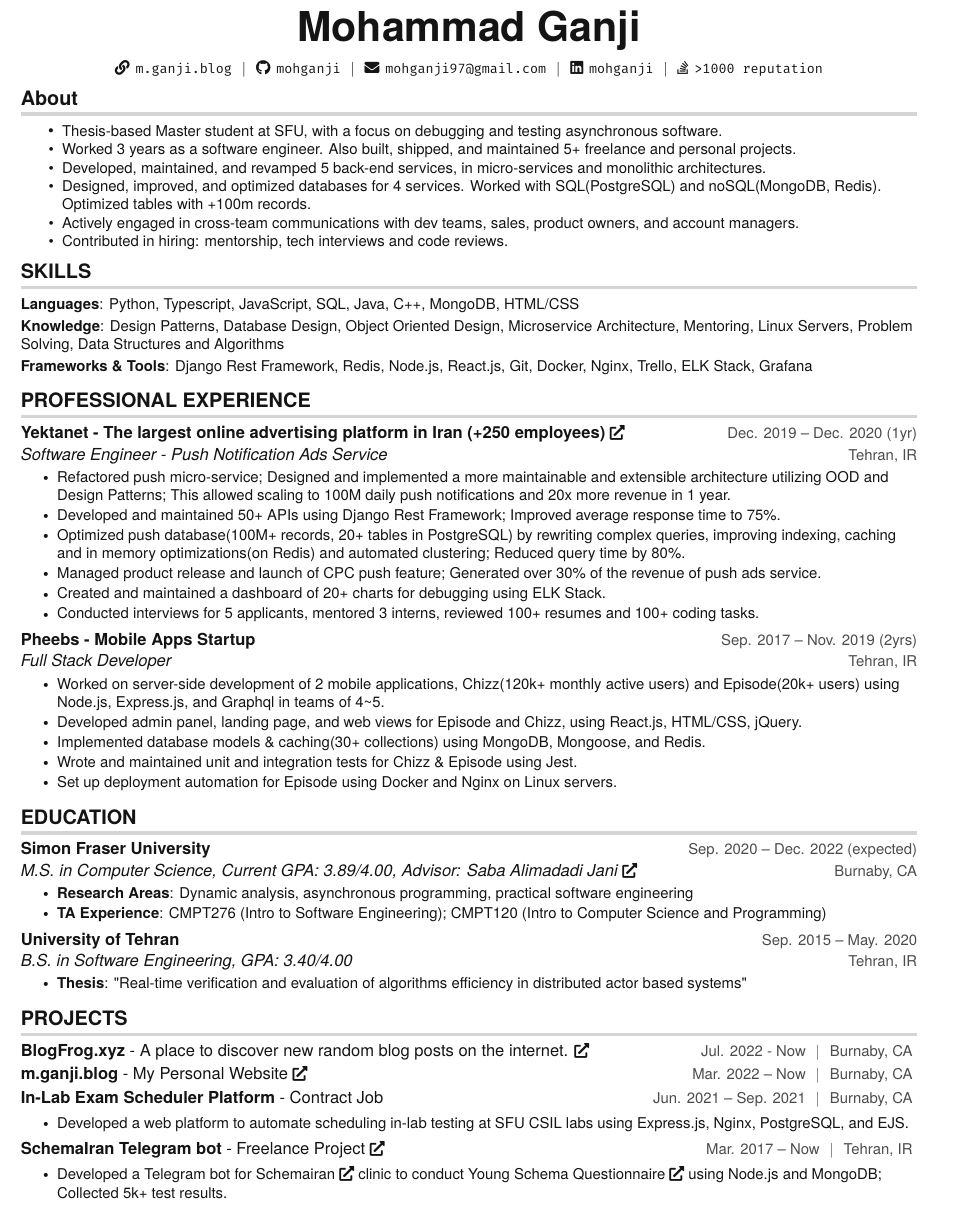
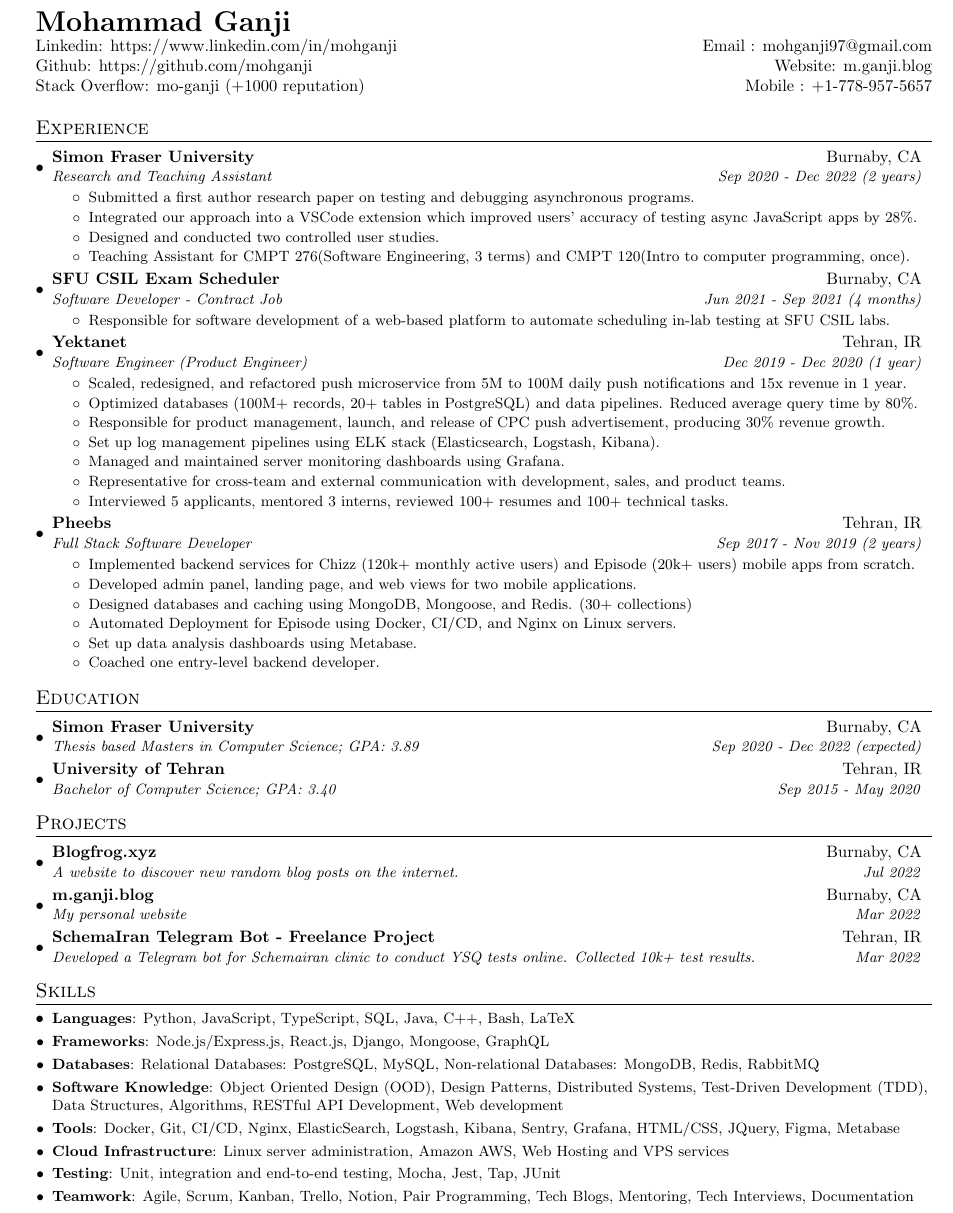
Before and after one commit to MohGanji/Resume, a LaTeX document (main.tex): part of the page, cut so that both start at the same text. Compiled offline with pdfLaTeX.

Commit message:
v2022.10 Update resume for general use

```diff
--- a/main.tex
+++ b/main.tex
@@ -1,11 +1,10 @@
 %-------------------------
-% Resume in Latex
+% My Resume in Latex
 % Author : Mohammad Ganji
-% Based off of: https://github.com/jakeryang/resume
 % License : MIT
 %------------------------
 
-\documentclass[letterpaper,10pt]{article}
+\documentclass[letterpaper,10.8pt]{article}
 
 \usepackage{latexsym}
 \usepackage[empty]{fullpage}
@@ -164,130 +89,123 @@
-\begin{center}
-    \textbf{\Huge Mohammad Ganji} \\ \vspace{5pt}
-    \small
-        \website{m.ganji.blog}
-    \hspace{1pt} $|$ \hspace{1pt}
-        \github{mohganji}
-    \hspace{1pt} $|$ \hspace{1pt}
-        \email{mohganji97@gmail.com}
-    \hspace{1pt} $|$ \hspace{1pt}
-        \linkedin{mohganji}
-    \hspace{1pt} $|$ \hspace{1pt}
-        \stackoverflow{7025986/mo-ganji}{>1000 reputation}
-    \\ \vspace{-3pt}
-\end{center}
+%----------HEADING-----------------
+\begin{tabular*}{\textwidth}{l@{\extracolsep{\fill}}r}
+  \textbf{{\LARGE Mohammad Ganji}} \\
+  %
+  Linkedin: \href{https://www.linkedin.com/in/mohganji/}{https://www.linkedin.com/in/mohganji}
+  & Email : \href{mailto:mohganji97@gmail.com}{mohganji97@gmail.com} \\
+  %
+  Github: \href{https://github.com/mohganji}{https://github.com/mohganji}
+  & Website: \href{http://m.ganji.blog}{m.ganji.blog}\\
+  %
+  Stack Overflow: \href{https://stackoverflow.com/users/7025986/mo-ganji}{mo-ganji (+1000 reputation)}
+  & Mobile : +1-778-957-5657 \\
+\end{tabular*}
 
-%-------------SUMMARY------------
-\section{About}
-
+%-----------EXPERIENCE-----------------
+\section{Experience}
+  \resumeSubHeadingListStart
+    \resumeSubheading
+    {Simon Fraser University}{Burnaby, CA}
+    {Research and Teaching Assistant }{Sep 2020 - Dec 2022 (2 years)}
     \resumeItemListStart
-    \aboutItem{Thesis-based Master student at SFU, with a focus on debugging and testing asynchronous software. }
-    \aboutItem{Worked 3 years as a software engineer. Also built, shipped, and maintained 5+ freelance and personal projects.}
-    \aboutItem{Developed, maintained, and revamped 5 back-end services, in micro-services and monolithic architectures.}
-    \aboutItem{Designed, improved, and optimized databases for 4 services. Worked with SQL(PostgreSQL) and noSQL(MongoDB, Redis). Optimized tables with +100m records.}
-    \aboutItem{Actively engaged in cross-team communications with dev teams, sales, product owners, and account managers.}
-    \aboutItem{Contributed in hiring: mentorship, tech interviews and code reviews.}
-    % \aboutItem{I also maintain a blog \href{https://m.ganji.blog}{\small \faExternalLink*}. It's my little shelf on the corner of the internet.}
-\resumeItemListEnd
-
-
-%-----------PROGRAMMING SKILLS-----------
-\section{SKILLS}
- \begin{itemize}[leftmargin=0in, label={}]
-    \small{\item{
-       \textbf{Languages}{: Python, Typescript, JavaScript, SQL, Java, C++, MongoDB, HTML/CSS} \vspace{2pt} \\
-       \textbf{Knowledge}{: Design Patterns, Database Design, Object Oriented Design, Microservice Architecture, Mentoring, Linux Servers, Problem Solving, Data Structures and Algorithms } \vspace{2pt} \\
-       \textbf{Frameworks \& Tools}{: Django Rest Framework, Redis, Node.js, React.js, Git, Docker, Nginx, Trello, ELK Stack, Grafana}
-    }}
- \end{itemize}
-
-%-----------EXPERIENCE-----------
-\section{PROFESSIONAL EXPERIENCE}
-  \resumeSubHeadingListStart
-
-    \resumeSubheading
-      {Yektanet - The largest online advertising platform in Iran (+250 employees) \href{https://en.yektanet.com}{\small \faExternalLink*}}{Dec. 2019 -- Dec. 2020 (1yr)}
-      {Software Engineer - Push Notification Ads Service}{Tehran, IR}
-      \resumeItemListStart
-        \resumeItem{Refactored push micro-service; Designed and implemented a more maintainable and extensible architecture utilizing OOD and Design Patterns; This allowed scaling to 100M daily push notifications and 20x more revenue in 1 year.}
-        \resumeItem{Developed and maintained 50+ APIs using Django Rest Framework; Improved average response time to 75\%.}
-        \resumeItem{Optimized push database(100M+ records, 20+ tables in PostgreSQL) by rewriting complex queries, improving indexing, caching and in memory optimizations(on Redis) and automated clustering; Reduced query time by 80\%.}
-        \resumeItem{Managed product release and launch of CPC push feature; Generated over 30\% of the revenue of push ads service.}
-        \resumeItem{Created and maintained a dashboard of 20+ charts for debugging using ELK Stack.}
-        \resumeItem{Conducted interviews for 5 applicants, mentored 3 interns, reviewed 100+ resumes and 100+ coding tasks.}
+        \resumeItem{Submitted a first author research paper on testing and debugging asynchronous programs.}
+        \resumeItem{Integrated our approach into a VSCode extension which improved users' accuracy of testing async JavaScript apps by 28\%.}
+        \resumeItem{Designed and conducted two controlled user studies.}
+        \resumeItem{Teaching Assistant for CMPT 276(Software Engineering, 3 terms) and CMPT 120(Intro to computer programming, once).}
     \resumeItemListEnd
 
     \resumeSubheading
-      {Pheebs - Mobile Apps Startup}{Sep. 2017 -- Nov. 2019 (2yrs)}
-      {Full Stack Developer}{Tehran, IR}
+    {SFU CSIL Exam Scheduler}{Burnaby, CA}
+    {Software Developer - Contract Job}{Jun 2021 - Sep 2021 (4 months)}
     \resumeItemListStart
-        \resumeItem{Worked on server-side development of 2 mobile applications, Chizz(120k+ monthly active users) and Episode(20k+ users) using Node.js,  Express.js, and Graphql in teams of 4\textasciitilde5.}
-        \resumeItem{Developed admin panel, landing page, and web views for Episode and Chizz, using React.js, HTML/CSS, jQuery.}
-        \resumeItem{Implemented database models \& caching(30+ collections) using MongoDB,  Mongoose, and Redis. }
-        \resumeItem{Wrote and maintained unit and integration tests for Chizz \& Episode using Jest.}
-        \resumeItem{Set up deployment automation for Episode using Docker and Nginx on Linux servers.}
-        % \resumeItem{Maintained Metabase dashboards for data analysis;}
-
+        \resumeItem{Responsible for software development of a web-based platform to automate scheduling in-lab testing at SFU CSIL labs.}
     \resumeItemListEnd
 
+    \resumeSubheading
+		{Yektanet}{Tehran, IR}
+		{Software Engineer (Product Engineer)}{Dec 2019 - Dec 2020 (1 year)}
+		\resumeItemListStart
+        \resumeItem{Scaled, redesigned, and refactored push microservice from 5M to 100M daily push notifications and 15x revenue in 1 year.}
+        \resumeItem{Optimized databases (100M+ records, 20+ tables in PostgreSQL) and data pipelines. Reduced average query time by 80\%.}
+        \resumeItem{Responsible for product management, launch, and release of CPC push advertisement, producing 30\% revenue growth.}
+        \resumeItem{Set up log management pipelines using ELK stack (Elasticsearch, Logstash, Kibana).}
+        \resumeItem{Managed and maintained server monitoring dashboards using Grafana.}
+        \resumeItem{Representative for cross-team and external communication with development, sales, and product teams.}
+        \resumeItem{Interviewed 5 applicants, mentored 3 interns, reviewed 100+ resumes and 100+ technical tasks.}
+		\resumeItemListEnd
+
+    \resumeSubheading
+    {Pheebs}{Tehran, IR}
+    {Full Stack Software Developer}{Sep 2017 - Nov 2019 (2 years)}
+    \resumeItemListStart
+        \resumeItem{Implemented backend services for Chizz (120k+ monthly active users) and Episode (20k+ users) mobile apps from scratch.}
+        \resumeItem{Developed admin panel, landing page, and web views for two mobile applications.}
+        \resumeItem{Designed databases and caching using MongoDB, Mongoose, and Redis. (30+ collections)}
+        \resumeItem{Automated Deployment for Episode using Docker, CI/CD, and Nginx on Linux servers.}
+        \resumeItem{Set up data analysis dashboards using Metabase.}
+        \resumeItem{Coached one entry-level backend developer.}
+    \resumeItemListEnd
+\resumeSubHeadingListEnd
+
+%-----------EDUCATION-----------------
+\section{Education}
+  \resumeSubHeadingListStart
+    \resumeSubheading
+      {Simon Fraser University}{Burnaby, CA}
+      {Thesis based Masters in Computer Science;  GPA: 3.89}{Sep 2020 - Dec 2022 (expected)}
+
+	   %{\scriptsize \textit{Courses: Operating Systems, Analysis Of Algorithms, Artificial Intelligence, Machine Learning, Probability and Statistics and Network Security.}}
+
+    \resumeSubheading
+      {University of Tehran}{Tehran, IR}
+      {Bachelor of Computer Science;  GPA: 3.40}{Sep 2015 - May 2020}
+  \resumeSubHeadingListEnd
+
+%-----------PROJECTS-----------------
+\section{Projects}
+
+\resumeSubHeadingListStart
+    \resumeSubheading
+      {\href{http://blogfrog.xyz}{Blogfrog.xyz}}{Burnaby, CA}
+      {A website to discover new random blog posts on the internet.}{Jul 2022}
+
+    \resumeSubheading
+      {\href{http://m.ganji.blog}{m.ganji.blog}}{Burnaby, CA}
+      {My personal website}{Mar 2022}
+
+    \resumeSubheading
+      {\href{https://t.me/SchemaIran_Bot}{SchemaIran Telegram Bot - Freelance Project}}{Tehran, IR}
+      {Developed a Telegram bot for Schemairan clinic to conduct YSQ tests online. Collected 10k+ test results.}{Mar 2022}
+\resumeSubHeadingListEnd
+
+% \resumeSubHeadingListStart
+%     \resumeSubItem{Plug board Proxy (Networking)}{Developed a plug board proxy that adds an extra layer of encryption to connections towards TCP services. Clients running on same server connect to pbproxy, which then relays all traffic to actual services. (Mar '16)}
+%     \resumeSubItem{Asynchronous Work Queue Manager (Kernel Programming)}{Developed a kernel module to serve as an asynchronous work queue manager with configurable worker threads. Implemented netlink sockets to propagate callbacks from kernel to user land and throttling to improve job extraction latency. (Nov '15)}
+%     \resumeSubItem{Anti-Malware Stackable File System (Kernel Programming)}{Implemented a stackable, anti-malware Linux file system that prevents the existing file system from being corrupted by malware by detecting virus pattern while attempting to open, read and write a file. (Oct '15)}
+%     \resumeSubItem{File Encryption System Call (Kernel Programming)}{Implemented a system call in Linux kernel, which supports multiple ciphers to encrypt or decrypt an input file.( Sep '15)}
+%     \resumeSubItem{Peg- Solitaire, Connect Four, Sudoku (Game Development)}{Designed a Peg Solitaire, Connect Four and Sudoku using Iterative Deepening Search, Alpha-beta pruning and Backtracking, MRV and Forward Chaining Artificial Intelligence Algorithms respectively in Python. (Aug '15)}
+% \resumeSubHeadingListEnd
+
+%
+%---------SKILLS------------
+\section{Skills}
+\resumeSubHeadingListStart
+	\resumeItemWithTitle{Languages}{Python, JavaScript, TypeScript, SQL, Java, C++, Bash, LaTeX}
+    \resumeItemWithTitle{Frameworks}{Node.js/Express.js, React.js, Django, Mongoose, GraphQL}
+    \resumeItemWithTitle{Databases}{Relational Databases: PostgreSQL, MySQL, Non-relational Databases: MongoDB, Redis, RabbitMQ}
+    \resumeItemWithTitle{Software Knowledge}{Object Oriented Design (OOD), Design Patterns, Distributed Systems, Test-Driven Development (TDD), Data Structures, Algorithms, RESTful API Development, Web development}
+    \resumeItemWithTitle{Tools}{Docker, Git, CI/CD, Nginx, ElasticSearch, Logstash, Kibana, Sentry, Grafana, HTML/CSS, JQuery, Figma, Metabase}
+    \resumeItemWithTitle{Cloud Infrastructure}{Linux server administration, Amazon AWS, Web Hosting and VPS services}
+    \resumeItemWithTitle{Testing}{Unit, integration and end-to-end testing, Mocha, Jest, Tap, JUnit}
+    \resumeItemWithTitle{Teamwork}{Agile, Scrum, Kanban, Trello, Notion, Pair Programming, Tech Blogs, Mentoring, Tech Interviews, Documentation}
 \resumeSubHeadingListEnd
 
 
-%-----------EDUCATION-----------
-\section {EDUCATION}
-  \resumeSubHeadingListStart
-    \resumeSubheading
-      {Simon Fraser University}{Sep. 2020 -- Dec. 2022 (expected)}
-      {M.S. in Computer Science, Current GPA: 3.89/4.00, Advisor: Saba Alimadadi Jani \href{https://www.sfu.ca/computing/people/faculty/sabaalimadadi.html}{\small \faExternalLink*}}{Burnaby, CA}
-      	\resumeItemListStart
-    	\resumeItem {\textbf{Research Areas}: Dynamic analysis, asynchronous programming, practical software engineering}
-    	\resumeItem {\textbf{TA Experience}: CMPT276 (Intro to Software Engineering); CMPT120 (Intro to Computer Science and Programming)}
-    % 	\resumeItem {\textbf{Expected Graduation Date}: Dec. 2022}
-        \resumeItemListEnd
-
-    \resumeSubheading
-      {University of Tehran}{Sep. 2015 -- May. 2020}
-      {B.S. in Software Engineering, GPA: 3.40/4.00}{Tehran, IR}
-      	\resumeItemListStart
-        \resumeItem {\textbf{Thesis}: "Real-time verification and evaluation of algorithms efficiency in distributed actor based systems"}
-        % \resumeItem {\textbf{TA Experience}: Design \& Analysis of Algorithms (5 terms); Design of Programming Languages \& Compilers}
-        \resumeItemListEnd
-  \resumeSubHeadingListEnd
-
-
-%-----------PROJECTS-----------
-
-\section{PROJECTS}
-    \resumeSubHeadingListStart
-
-        \resumeProjectHeading
-          {\textbf{BlogFrog.xyz} - A place to discover new random blog posts on the internet. \href{http://blogfrog.xyz}{\small \faExternalLink*}}
-          {Jul. 2022 - Now}
-          {Burnaby, CA} \vspace{-8pt}
-
-        \resumeProjectHeading
-          {\textbf{m.ganji.blog} - My Personal Website \href{http://m.ganji.blog}{\small \faExternalLink*}}
-          {Mar. 2022 -- Now}
-          {Burnaby, CA} \vspace{-8pt}
-
-        \resumeProjectHeading
-          {\textbf{In-Lab Exam Scheduler Platform} - Contract Job}
-          {Jun. 2021 -- Sep. 2021}
-          {Burnaby, CA} \vspace{-8pt}
-          \resumeItemListStart
-            \resumeItem{Developed a web platform to automate scheduling in-lab testing at SFU CSIL labs using Express.js, Nginx, PostgreSQL, and EJS.}
-          \resumeItemListEnd
-
-        \resumeProjectHeading
-          {\textbf{SchemaIran Telegram bot} - Freelance Project \href{https://t.me/SchemaIran_Bot}{\small\faExternalLink*}}
-          {Mar. 2017 -- Now}
-          {Tehran, IR} \vspace{-8pt}
-          \resumeItemListStart
-            \resumeItem{Developed a Telegram bot for Schemairan \href{https://schemairan.ir}{\small \faExternalLink*} clinic to conduct Young Schema Questionnaire \href{https://doi.org/10.1037/t67023-000}{\small \faExternalLink*} using Node.js and MongoDB; Collected 5k+ test results.}
-          \resumeItemListEnd
-
-    \resumeSubHeadingListEnd
-
-
-
+% %-----------Awards-----------------
+% \section{Honors and Awards}
+% \begin{description}[font=$\bullet$]
+% \item {Selected in top 20 students for the Code House event organized by VMware in August15 - August17, 2016.}
+% \item {Ranked first among batch of 60 students in my Computer Science Engineering Branch.}
+% \item {Ranked fifth among batch of 500 students at High School Level A.I.S.S.E 2005}
+% \end{description}
 %-------------------------------------------
 \end{document}
```
Also changed, not shown: main.pdf (added), main.tex (138 more changed lines), 1 other file. Lines whose indentation alone changed are shown as unchanged.
